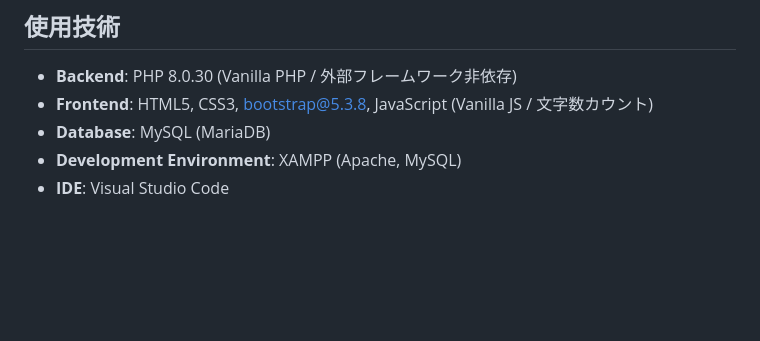
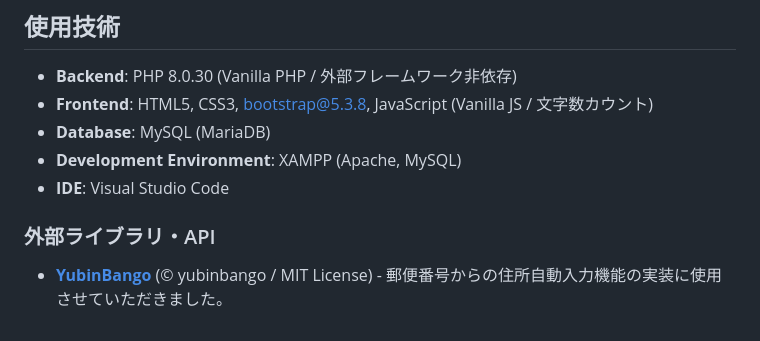
Before and after one commit to Nakahara-Sota/contact_form, a Markdown page: README.md, the part around the change. GitHub-like rendering; blank space fills up the shorter version.

Commit message:
READMEを追記しました。

```diff
--- a/README.md
+++ b/README.md
@@ -69,3 +69,6 @@
 - **Database**: MySQL (MariaDB)
 - **Development Environment**: XAMPP (Apache, MySQL)
 - **IDE**: Visual Studio Code
+
+### 外部ライブラリ・API
+* **[YubinBango](https://github.com)** (© yubinbango / MIT License) - 郵便番号からの住所自動入力機能の実装に使用させていただきました。
```
